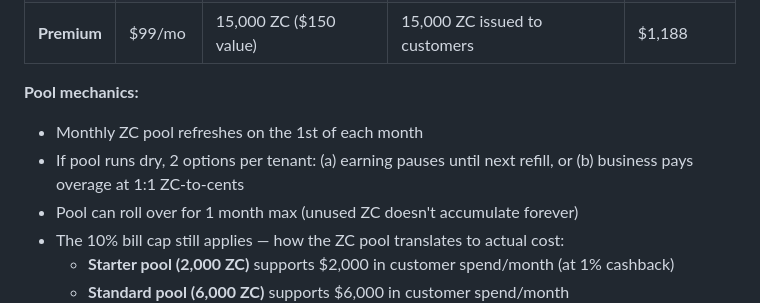
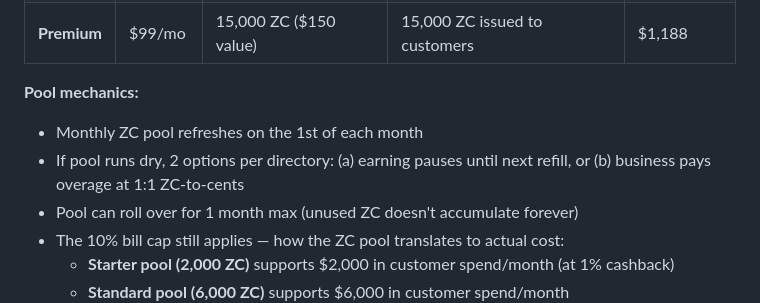
Before and after one commit to Swiftsoftware143/multi-directory, a Markdown page: docs/GAMIFICATION_ENGINE.md, the part around the change. GitHub-like rendering.

```diff
--- a/docs/GAMIFICATION_ENGINE.md
+++ b/docs/GAMIFICATION_ENGINE.md
@@ -20,7 +20,7 @@ loss for the directory, no risk of businesses being drained.
 
 **Pool mechanics:**
 - Monthly ZC pool refreshes on the 1st of each month
-- If pool runs dry, 2 options per tenant: (a) earning pauses until next refill, or (b) business pays overage at 1:1 ZC-to-cents
+- If pool runs dry, 2 options per directory: (a) earning pauses until next refill, or (b) business pays overage at 1:1 ZC-to-cents
 - Pool can roll over for 1 month max (unused ZC doesn't accumulate forever)
 - The 10% bill cap still applies — how the ZC pool translates to actual cost:
   - **Starter pool (2,000 ZC)** supports $2,000 in customer spend/month (at 1% cashback)
```
Also changed, not shown: docs/business-owner-guide.md (+1 -1 lines), docs/directory-admin-guide.md (+74 -3 lines).
